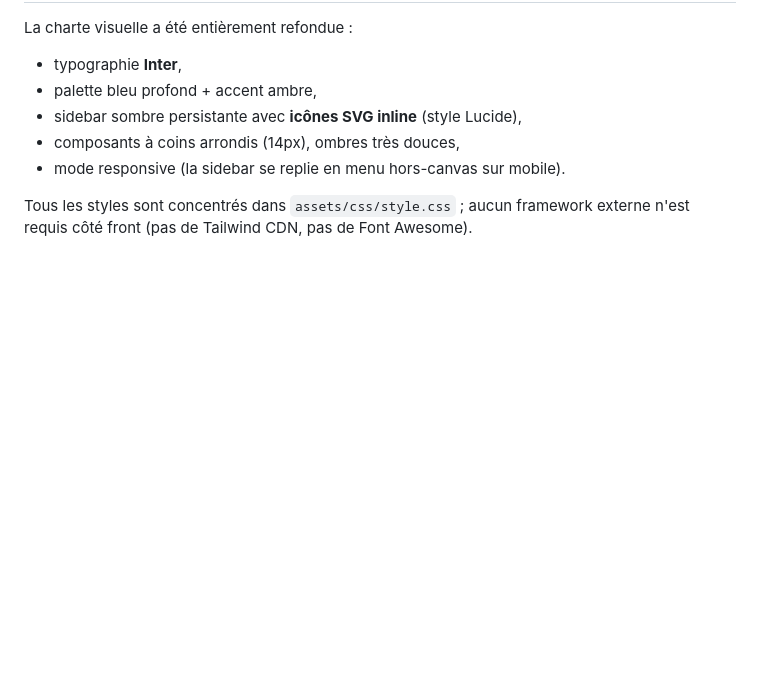
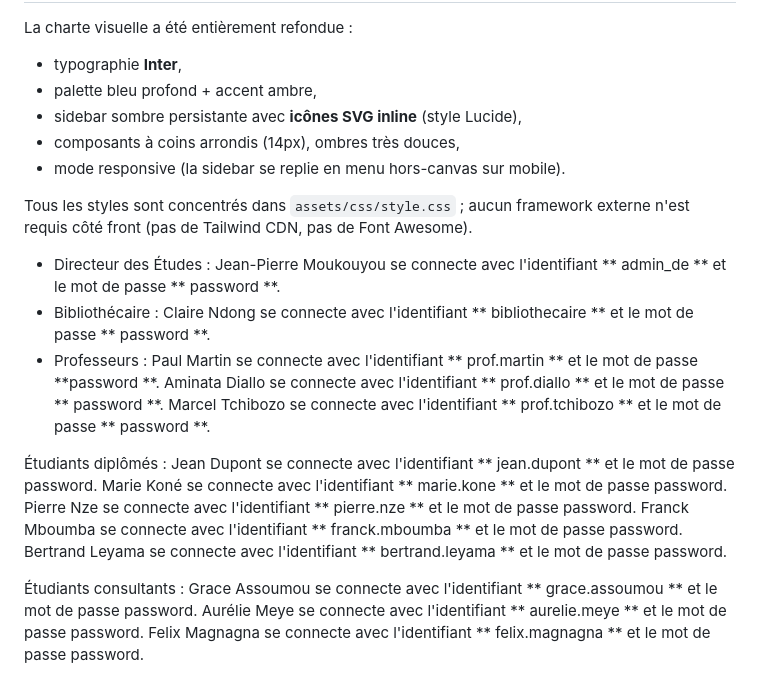
Before and after one commit to Ema2006nig/gestion_de_memoire_soutenus, a Markdown page: README.md, the part around the change. Rendered like a GitHub page; blank space fills up the shorter version.

Commit message:
Update README with user login credentials
Added login credentials for various user roles in the README.

```diff
--- a/README.md
+++ b/README.md
@@ -129,3 +129,22 @@ La charte visuelle a été entièrement refondue :
 
 Tous les styles sont concentrés dans `assets/css/style.css` ; aucun framework
 externe n'est requis côté front (pas de Tailwind CDN, pas de Font Awesome).
+
+- Directeur des Études : Jean-Pierre Moukouyou se connecte avec l'identifiant ** admin_de ** et le mot de passe ** password **.
+- Bibliothécaire : Claire Ndong se connecte avec l'identifiant ** bibliothecaire ** et le mot de passe ** password **.
+- Professeurs :
+Paul Martin se connecte avec l'identifiant ** prof.martin ** et le mot de passe **password **.
+Aminata Diallo se connecte avec l'identifiant ** prof.diallo ** et le mot de passe ** password **.
+Marcel Tchibozo se connecte avec l'identifiant ** prof.tchibozo ** et le mot de passe ** password **.
+
+Étudiants diplômés :
+Jean Dupont se connecte avec l'identifiant ** jean.dupont ** et le mot de passe password.
+Marie Koné se connecte avec l'identifiant ** marie.kone ** et le mot de passe password.
+Pierre Nze se connecte avec l'identifiant ** pierre.nze ** et le mot de passe password.
+Franck Mboumba se connecte avec l'identifiant ** franck.mboumba ** et le mot de passe password.
+Bertrand Leyama se connecte avec l'identifiant ** bertrand.leyama ** et le mot de passe password.
+
+Étudiants consultants :
+Grace Assoumou se connecte avec l'identifiant ** grace.assoumou ** et le mot de passe password.
+Aurélie Meye se connecte avec l'identifiant ** aurelie.meye ** et le mot de passe password.
+Felix Magnagna se connecte avec l'identifiant ** felix.magnagna ** et le mot de passe password.
```
